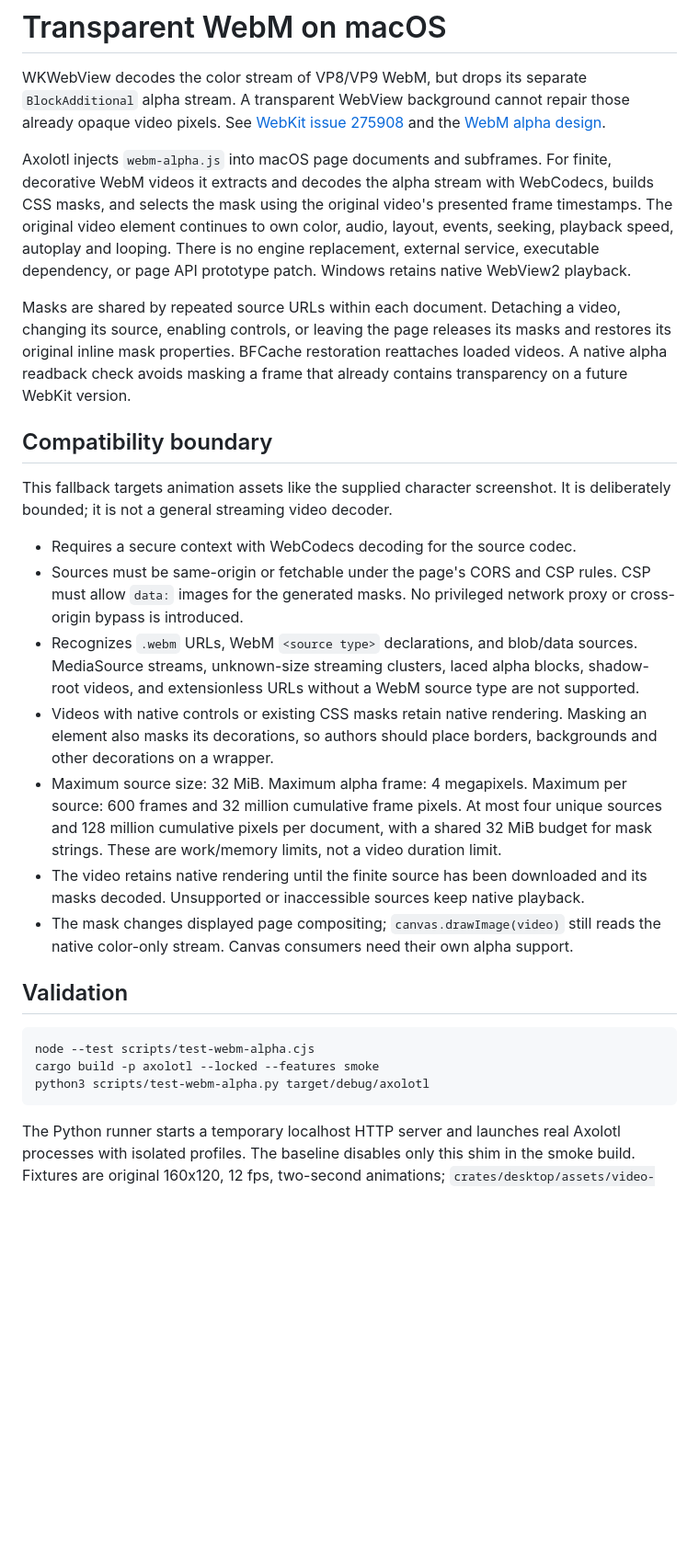
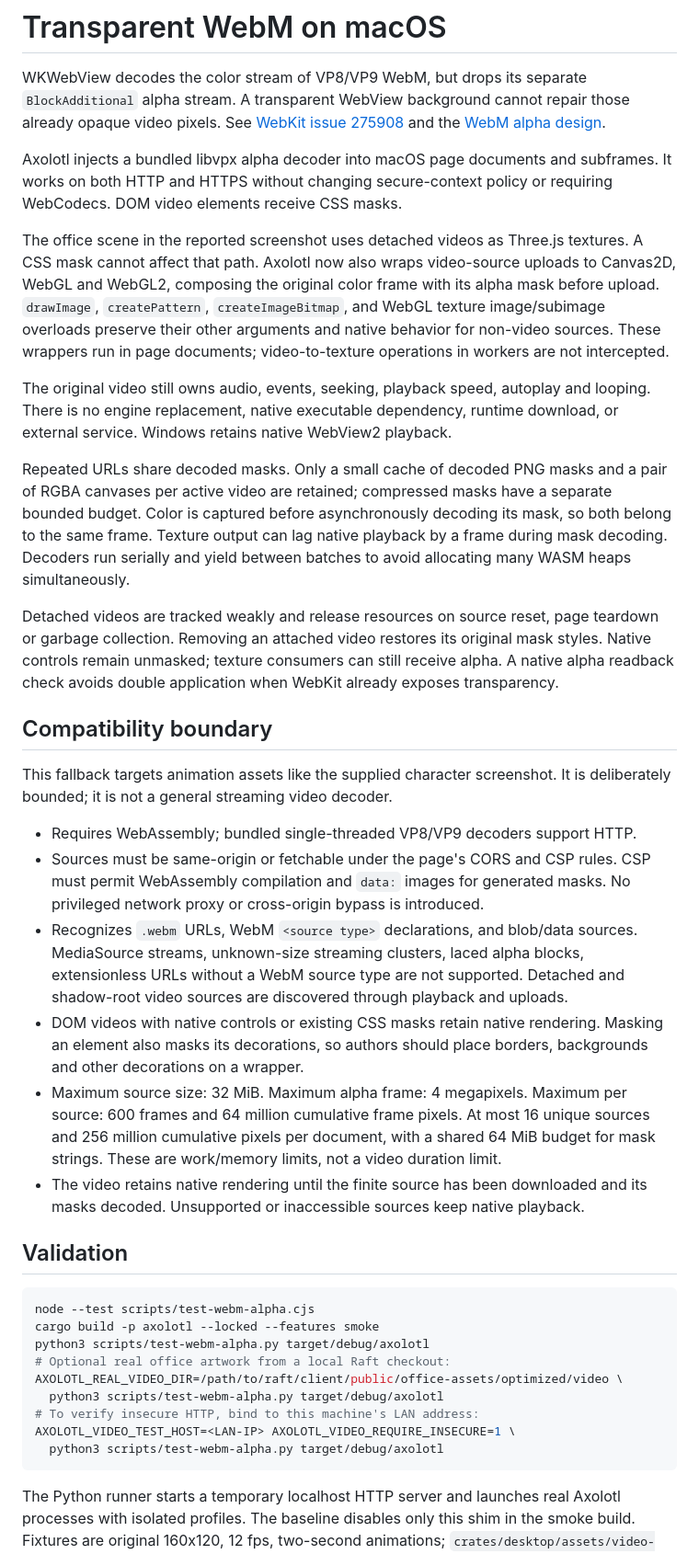
Before and after one commit to oscarqht/axolotl, a Markdown page: docs/webm-alpha-macos.md, the part around one of its changes. Shown at 92% size. Rendered like a GitHub page; blank space fills up the shorter version.

````diff
--- a/docs/webm-alpha-macos.md
+++ b/docs/webm-alpha-macos.md
@@ -5,44 +5,57 @@ WKWebView decodes the color stream of VP8/VP9 WebM, but drops its separate
 those already opaque video pixels. See [WebKit issue 275908](https://bugs.webkit.org/show_bug.cgi?id=275908)
 and the [WebM alpha design](https://wiki.webmproject.org/alpha-channel).
 
-Axolotl injects `webm-alpha.js` into macOS page documents and subframes. For
-finite, decorative WebM videos it extracts and decodes the alpha stream with
-WebCodecs, builds CSS masks, and selects the mask using the original video's
-presented frame timestamps. The original video element continues to own color,
-audio, layout, events, seeking, playback speed, autoplay and looping. There is
-no engine replacement, external service, executable dependency, or page API
-prototype patch. Windows retains native WebView2 playback.
+Axolotl injects a bundled libvpx alpha decoder into macOS page documents and
+subframes. It works on both HTTP and HTTPS without changing secure-context
+policy or requiring WebCodecs. DOM video elements receive CSS masks.
 
-Masks are shared by repeated source URLs within each document. Detaching a video,
-changing its source, enabling controls, or leaving the page releases its masks
-and restores its original inline mask properties. BFCache restoration reattaches
-loaded videos. A native alpha readback check avoids masking a frame that already
-contains transparency on a future WebKit version.
+The office scene in the reported screenshot uses detached videos as Three.js
+textures. A CSS mask cannot affect that path. Axolotl now also wraps video-source
+uploads to Canvas2D, WebGL and WebGL2, composing the original color frame with
+its alpha mask before upload. `drawImage`, `createPattern`, `createImageBitmap`,
+and WebGL texture image/subimage overloads preserve their other arguments and
+native behavior for non-video sources. These wrappers run in page documents;
+video-to-texture operations in workers are not intercepted.
+
+The original video still owns audio, events, seeking, playback speed, autoplay
+and looping. There is no engine replacement, native executable dependency,
+runtime download, or external service. Windows retains native WebView2 playback.
+
+Repeated URLs share decoded masks. Only a small cache of decoded PNG masks and
+a pair of RGBA canvases per active video are retained; compressed masks have a
+separate bounded budget. Color is captured before asynchronously decoding its
+mask, so both belong to the same frame. Texture output can lag native playback
+by a frame during mask decoding. Decoders run serially and yield between batches
+to avoid allocating many WASM heaps simultaneously.
+
+Detached videos are tracked weakly and release resources on source reset,
+page teardown or garbage collection. Removing an attached video restores its
+original mask styles. Native controls remain unmasked; texture consumers can
+still receive alpha. A native alpha readback check avoids double application
+when WebKit already exposes transparency.
 
 ## Compatibility boundary
 
 This fallback targets animation assets like the supplied character screenshot.
 It is deliberately bounded; it is not a general streaming video decoder.
 
-- Requires a secure context with WebCodecs decoding for the source codec.
+- Requires WebAssembly; bundled single-threaded VP8/VP9 decoders support HTTP.
 - Sources must be same-origin or fetchable under the page's CORS and CSP rules.
-  CSP must allow `data:` images for the generated masks. No privileged network
+  CSP must permit WebAssembly compilation and `data:` images for generated masks. No privileged network
   proxy or cross-origin bypass is introduced.
 - Recognizes `.webm` URLs, WebM `<source type>` declarations, and blob/data sources.
   MediaSource streams, unknown-size streaming clusters, laced alpha blocks,
-  shadow-root videos, and extensionless URLs without a WebM source type are not
-  supported.
-- Videos with native controls or existing CSS masks retain native rendering.
+  extensionless URLs without a WebM source type are not supported. Detached
+  and shadow-root video sources are discovered through playback and uploads.
+- DOM videos with native controls or existing CSS masks retain native rendering.
   Masking an element also masks its decorations, so authors should place borders,
   backgrounds and other decorations on a wrapper.
 - Maximum source size: 32 MiB. Maximum alpha frame: 4 megapixels. Maximum per
-  source: 600 frames and 32 million cumulative frame pixels. At most four unique
-  sources and 128 million cumulative pixels per document, with a shared 32 MiB
+  source: 600 frames and 64 million cumulative frame pixels. At most 16 unique
+  sources and 256 million cumulative pixels per document, with a shared 64 MiB
   budget for mask strings. These are work/memory limits, not a video duration limit.
 - The video retains native rendering until the finite source has been downloaded
   and its masks decoded. Unsupported or inaccessible sources keep native playback.
-- The mask changes displayed page compositing; `canvas.drawImage(video)` still
-  reads the native color-only stream. Canvas consumers need their own alpha support.
 
 ## Validation
 
@@ -50,6 +63,12 @@ It is deliberately bounded; it is not a general streaming video decoder.
 node --test scripts/test-webm-alpha.cjs
 cargo build -p axolotl --locked --features smoke
 python3 scripts/test-webm-alpha.py target/debug/axolotl
+# Optional real office artwork from a local Raft checkout:
+AXOLOTL_REAL_VIDEO_DIR=/path/to/raft/client/public/office-assets/optimized/video \
+  python3 scripts/test-webm-alpha.py target/debug/axolotl
+# To verify insecure HTTP, bind to this machine's LAN address:
+AXOLOTL_VIDEO_TEST_HOST=<LAN-IP> AXOLOTL_VIDEO_REQUIRE_INSECURE=1 \
+  python3 scripts/test-webm-alpha.py target/debug/axolotl
 ```
 
 The Python runner starts a temporary localhost HTTP server and launches real
````
Also changed, not shown: other parts of docs/webm-alpha-macos.md (+11 -0 lines), README.md (+2 -1 lines), docs/validation/webm-alpha/textures.png (added), 17 other files.
